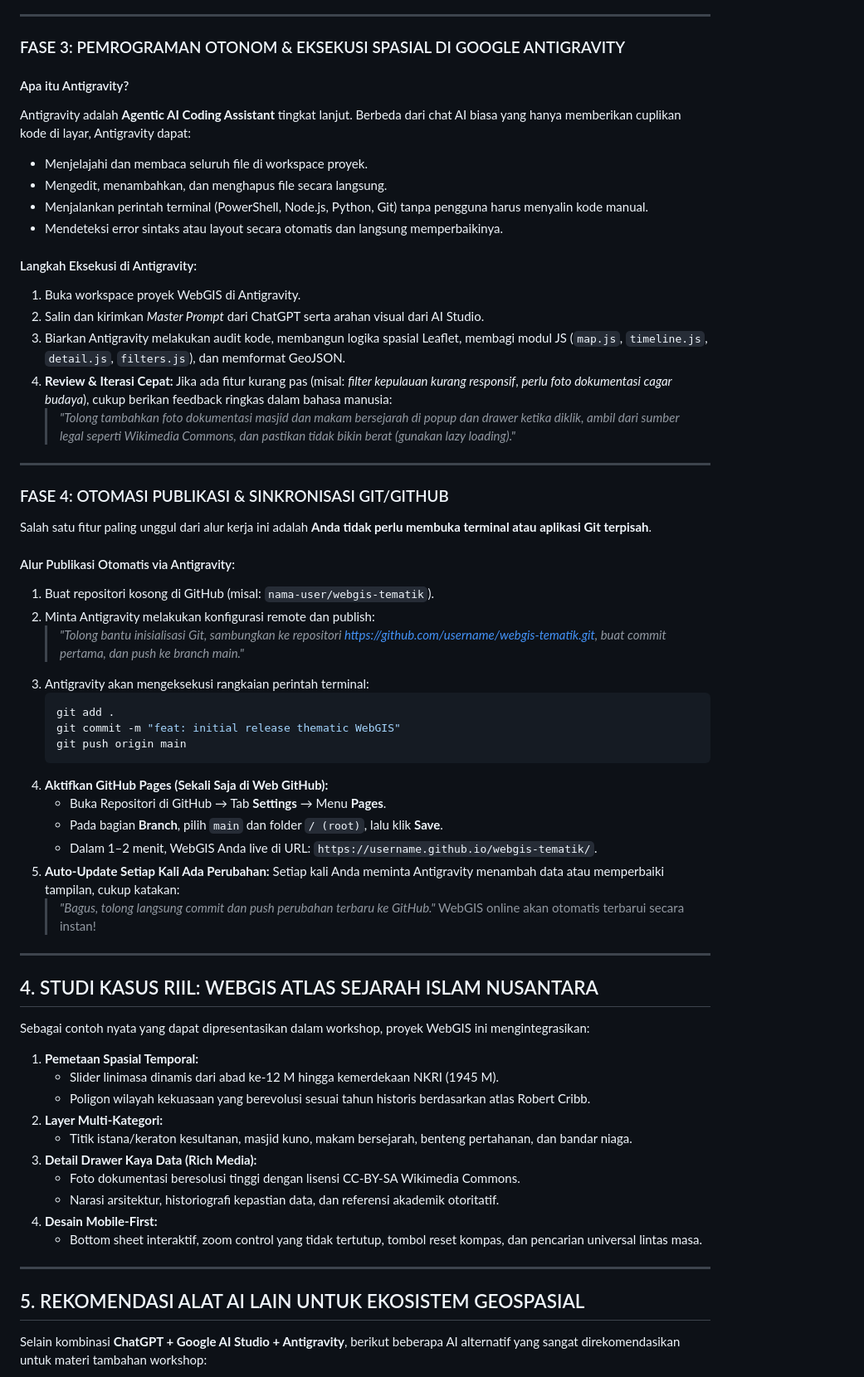
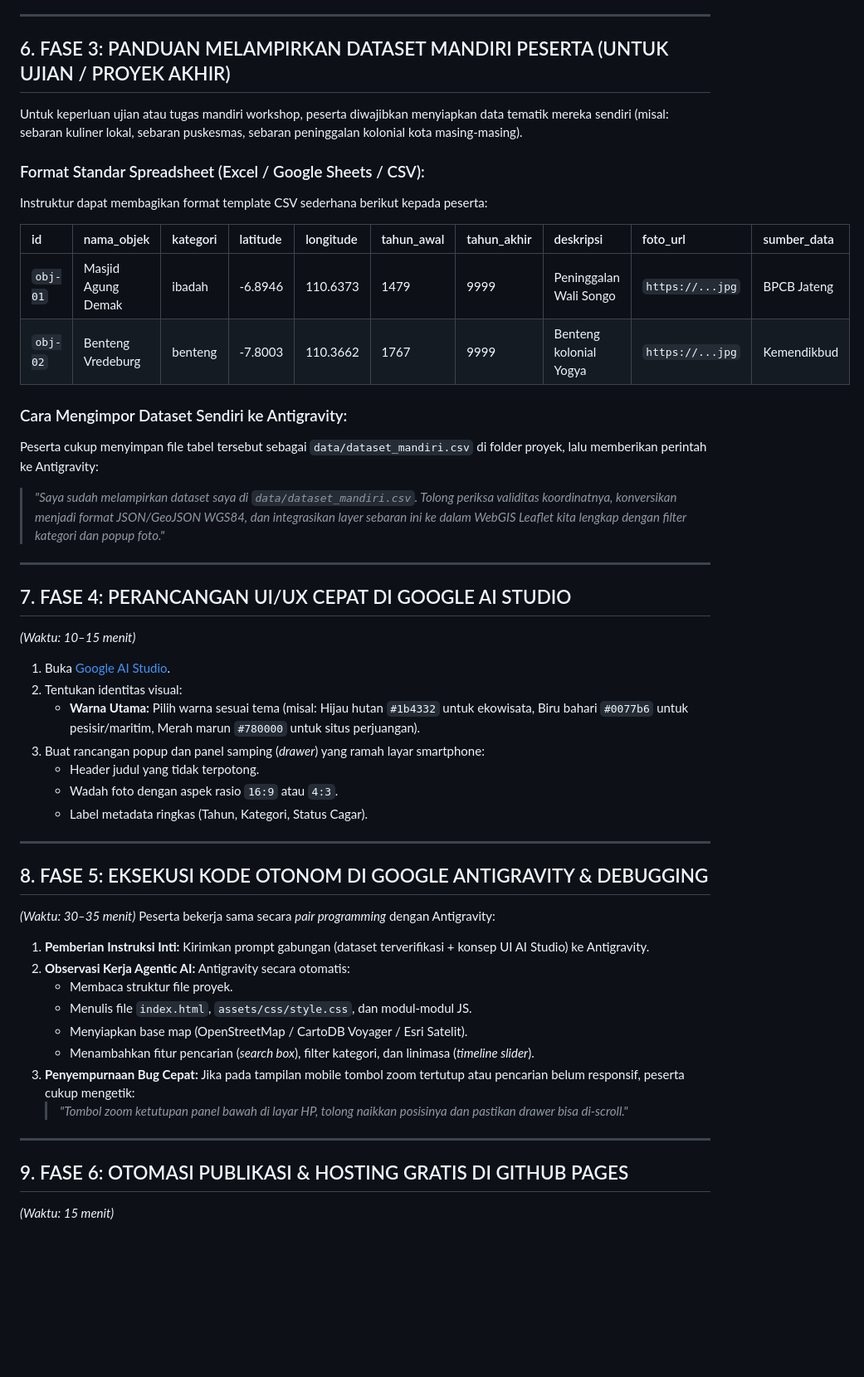
Before and after one commit to tengkuaziez/atlas-sejarah-islam-nusantara, a Markdown page: docs/PANDUAN_WORKSHOP_AI_WEBGIS.md, the part around one of its changes. Shown at 83% size. GitHub-like rendering; blank space fills up the shorter version.

Commit message:
docs: update workshop guide for 2-hour format with AI scraping, data validation, and custom dataset guide

````diff
--- a/docs/PANDUAN_WORKSHOP_AI_WEBGIS.md
+++ b/docs/PANDUAN_WORKSHOP_AI_WEBGIS.md
@@ -118,67 +144,56 @@ Mengeksplorasi antarmuka yang modern, estetis, dan ramah seluler (*mobile-respon
 
 ---
 
-### FASE 3: PEMROGRAMAN OTONOM & EKSEKUSI SPASIAL DI GOOGLE ANTIGRAVITY
+## 6. FASE 3: PANDUAN MELAMPIRKAN DATASET MANDIRI PESERTA (UNTUK UJIAN / PROYEK AKHIR)
 
-#### Apa itu Antigravity?
-Antigravity adalah **Agentic AI Coding Assistant** tingkat lanjut. Berbeda dari chat AI biasa yang hanya memberikan cuplikan kode di layar, Antigravity dapat:
-- Menjelajahi dan membaca seluruh file di workspace proyek.
-- Mengedit, menambahkan, dan menghapus file secara langsung.
-- Menjalankan perintah terminal (PowerShell, Node.js, Python, Git) tanpa pengguna harus menyalin kode manual.
-- Mendeteksi error sintaks atau layout secara otomatis dan langsung memperbaikinya.
+Untuk keperluan ujian atau tugas mandiri workshop, peserta diwajibkan menyiapkan data tematik mereka sendiri (misal: sebaran kuliner lokal, sebaran puskesmas, sebaran peninggalan kolonial kota masing-masing).
 
-#### Langkah Eksekusi di Antigravity:
-1. Buka workspace proyek WebGIS di Antigravity.
-2. Salin dan kirimkan *Master Prompt* dari ChatGPT serta arahan visual dari AI Studio.
-3. Biarkan Antigravity melakukan audit kode, membangun logika spasial Leaflet, membagi modul JS (`map.js`, `timeline.js`, `detail.js`, `filters.js`), dan memformat GeoJSON.
-4. **Review & Iterasi Cepat:**
-   Jika ada fitur kurang pas (misal: *filter kepulauan kurang responsif*, *perlu foto dokumentasi cagar budaya*), cukup berikan feedback ringkas dalam bahasa manusia:
-   > *"Tolong tambahkan foto dokumentasi masjid dan makam bersejarah di popup dan drawer ketika diklik, ambil dari sumber legal seperti Wikimedia Commons, dan pastikan tidak bikin berat (gunakan lazy loading)."*
+### Format Standar Spreadsheet (Excel / Google Sheets / CSV):
+Instruktur dapat membagikan format template CSV sederhana berikut kepada peserta:
+
+| id | nama_objek | kategori | latitude | longitude | tahun_awal | tahun_akhir | deskripsi | foto_url | sumber_data |
+| :--- | :--- | :--- | :--- | :--- | :--- | :--- | :--- | :--- | :--- |
+| `obj-01` | Masjid Agung Demak | ibadah | -6.8946 | 110.6373 | 1479 | 9999 | Peninggalan Wali Songo | `https://...jpg` | BPCB Jateng |
+| `obj-02` | Benteng Vredeburg | benteng | -7.8003 | 110.3662 | 1767 | 9999 | Benteng kolonial Yogya | `https://...jpg` | Kemendikbud |
+
+### Cara Mengimpor Dataset Sendiri ke Antigravity:
+Peserta cukup menyimpan file tabel tersebut sebagai `data/dataset_mandiri.csv` di folder proyek, lalu memberikan perintah ke Antigravity:
+> *"Saya sudah melampirkan dataset saya di `data/dataset_mandiri.csv`. Tolong periksa validitas koordinatnya, konversikan menjadi format JSON/GeoJSON WGS84, dan integrasikan layer sebaran ini ke dalam WebGIS Leaflet kita lengkap dengan filter kategori dan popup foto."*
 
 ---
 
-### FASE 4: OTOMASI PUBLIKASI & SINKRONISASI GIT/GITHUB
+## 7. FASE 4: PERANCANGAN UI/UX CEPAT DI GOOGLE AI STUDIO
 
-Salah satu fitur paling unggul dari alur kerja ini adalah **Anda tidak perlu membuka terminal atau aplikasi Git terpisah**.
-
-#### Alur Publikasi Otomatis via Antigravity:
-1. Buat repositori kosong di GitHub (misal: `nama-user/webgis-tematik`).
-2. Minta Antigravity melakukan konfigurasi remote dan publish:
-   > *"Tolong bantu inisialisasi Git, sambungkan ke repositori https://github.com/username/webgis-tematik.git, buat commit pertama, dan push ke branch main."*
-3. Antigravity akan mengeksekusi rangkaian perintah terminal:
-   ```powershell
-   git add .
-   git commit -m "feat: initial release thematic WebGIS"
-   git push origin main
-   ```
-4. **Aktifkan GitHub Pages (Sekali Saja di Web GitHub):**
-   * Buka Repositori di GitHub &rarr; Tab **Settings** &rarr; Menu **Pages**.
-   * Pada bagian **Branch**, pilih `main` dan folder `/ (root)`, lalu klik **Save**.
-   * Dalam 1–2 menit, WebGIS Anda live di URL: `https://username.github.io/webgis-tematik/`.
-5. **Auto-Update Setiap Kali Ada Perubahan:**
-   Setiap kali Anda meminta Antigravity menambah data atau memperbaiki tampilan, cukup katakan:
-   > *"Bagus, tolong langsung commit dan push perubahan terbaru ke GitHub."*
-   WebGIS online akan otomatis terbarui secara instan!
+*(Waktu: 10–15 menit)*
+1. Buka [Google AI Studio](https://aistudio.google.com/).
+2. Tentukan identitas visual:
+   * **Warna Utama:** Pilih warna sesuai tema (misal: Hijau hutan `#1b4332` untuk ekowisata, Biru bahari `#0077b6` untuk pesisir/maritim, Merah marun `#780000` untuk situs perjuangan).
+3. Buat rancangan popup dan panel samping (*drawer*) yang ramah layar smartphone:
+   * Header judul yang tidak terpotong.
+   * Wadah foto dengan aspek rasio `16:9` atau `4:3`.
+   * Label metadata ringkas (Tahun, Kategori, Status Cagar).
 
 ---
 
-## 4. STUDI KASUS RIIL: WEBGIS ATLAS SEJARAH ISLAM NUSANTARA
+## 8. FASE 5: EKSEKUSI KODE OTONOM DI GOOGLE ANTIGRAVITY & DEBUGGING
 
-Sebagai contoh nyata yang dapat dipresentasikan dalam workshop, proyek WebGIS ini mengintegrasikan:
-1. **Pemetaan Spasial Temporal:**
-   * Slider linimasa dinamis dari abad ke-12 M hingga kemerdekaan NKRI (1945 M).
-   * Poligon wilayah kekuasaan yang berevolusi sesuai tahun historis berdasarkan atlas Robert Cribb.
-2. **Layer Multi-Kategori:**
-   * Titik istana/keraton kesultanan, masjid kuno, makam bersejarah, benteng pertahanan, dan bandar niaga.
-3. **Detail Drawer Kaya Data (Rich Media):**
-   * Foto dokumentasi beresolusi tinggi dengan lisensi CC-BY-SA Wikimedia Commons.
-   * Narasi arsitektur, historiografi kepastian data, dan referensi akademik otoritatif.
-4. **Desain Mobile-First:**
-   * Bottom sheet interaktif, zoom control yang tidak tertutup, tombol reset kompas, dan pencarian universal lintas masa.
+*(Waktu: 30–35 menit)*
+Peserta bekerja sama secara *pair programming* dengan Antigravity:
+1. **Pemberian Instruksi Inti:**
+   Kirimkan prompt gabungan (dataset terverifikasi + konsep UI AI Studio) ke Antigravity.
+2. **Observasi Kerja Agentic AI:**
+   Antigravity secara otomatis:
+   * Membaca struktur file proyek.
+   * Menulis file `index.html`, `assets/css/style.css`, dan modul-modul JS.
+   * Menyiapkan base map (OpenStreetMap / CartoDB Voyager / Esri Satelit).
+   * Menambahkan fitur pencarian (*search box*), filter kategori, dan linimasa (*timeline slider*).
+3. **Penyempurnaan Bug Cepat:**
+   Jika pada tampilan mobile tombol zoom tertutup atau pencarian belum responsif, peserta cukup mengetik:
+   > *"Tombol zoom ketutupan panel bawah di layar HP, tolong naikkan posisinya dan pastikan drawer bisa di-scroll."*
 
 ---
 
-## 5. REKOMENDASI ALAT AI LAIN UNTUK EKOSISTEM GEOSPASIAL
+## 9. FASE 6: OTOMASI PUBLIKASI & HOSTING GRATIS DI GITHUB PAGES
 
-Selain kombinasi **ChatGPT + Google AI Studio + Antigravity**, berikut beberapa AI alternatif yang sangat direkomendasikan untuk materi tambahan workshop:
+*(Waktu: 15 menit)*
 
````
Also changed, not shown: other parts of docs/PANDUAN_WORKSHOP_AI_WEBGIS.md (+122 -136 lines).
